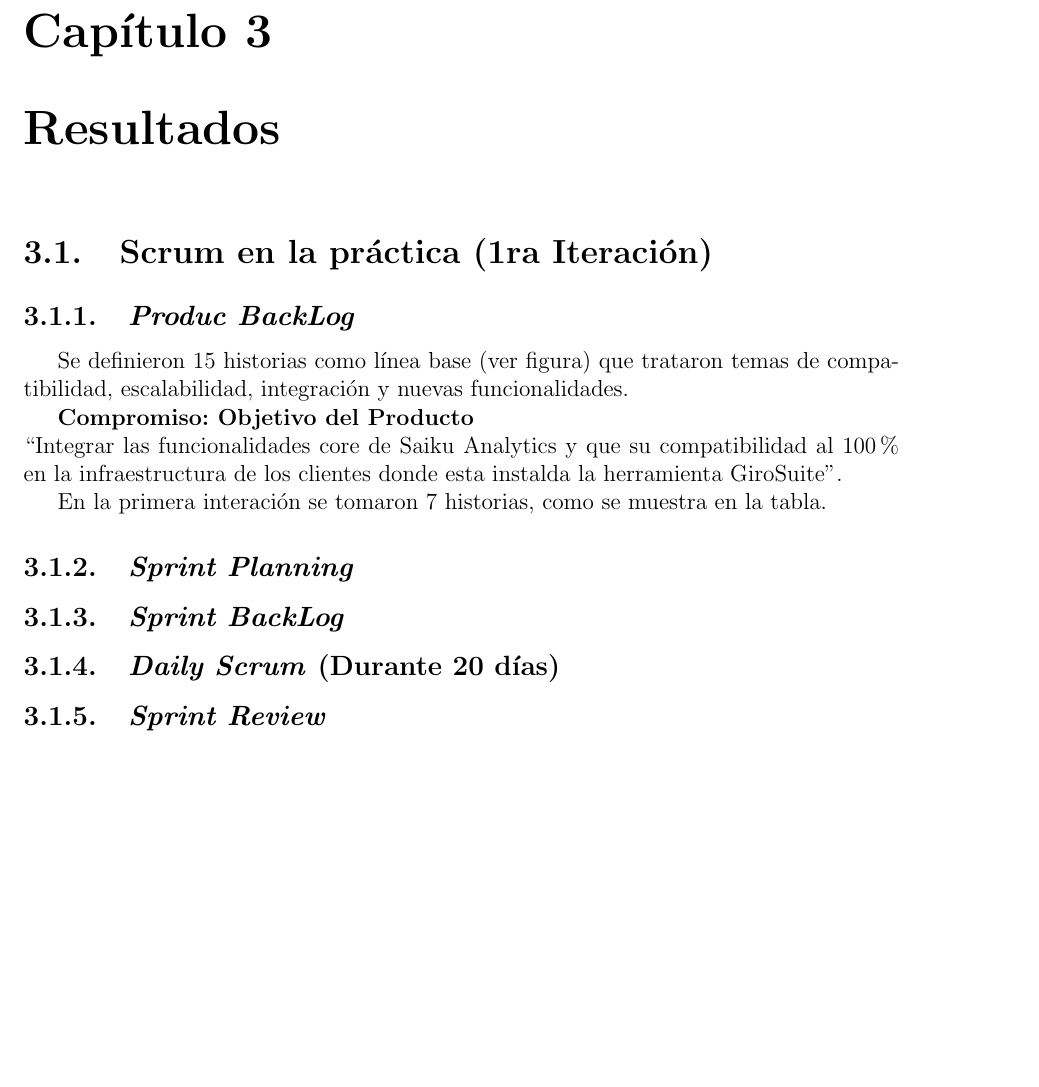
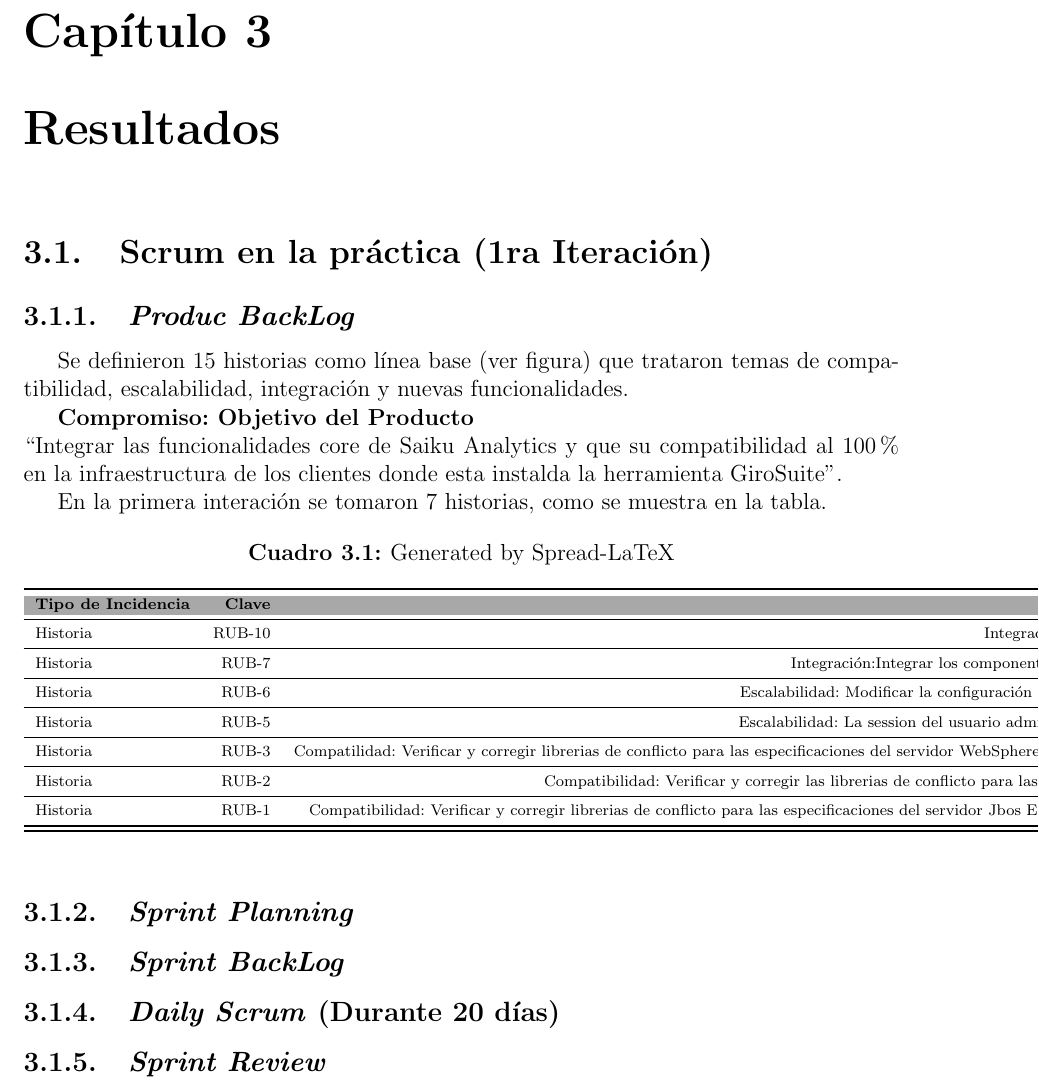
Before and after one commit to yomarhuamani/degree, a LaTeX thesis (Degree.tex, which reads ChapterIII/chapterIII.tex): part of page 77 of 82, cut so that both start at the same text, the shorter picture padded with empty space. Compiled offline with pdfLaTeX.

Commit message:
txs auto checkin

```diff
--- a/ChapterIII/chapterIII.tex
+++ b/ChapterIII/chapterIII.tex
@@ -8,6 +8,22 @@
 
 	En la primera interaci\'{o}n se tomaron 7 historias, como se muestra en la tabla.
 
+	%\begin{adjustwidth}{-2.5 cm}{-2.5 cm}\centering\begin{threeparttable}[!htb]...\end{threeparttable}\end{adjustwidth}
+	\begin{table}[!htp]\centering
+		\caption{Generated by Spread-LaTeX}\label{tab: }
+		\scriptsize
+		\begin{tabular}{lrrrr}\toprule
+			\cellcolor[HTML]{A8A8A8}\textbf{Tipo de Incidencia} &\cellcolor[HTML]{A8A8A8}\textbf{Clave} &\cellcolor[HTML]{A8A8A8}\textbf{Resumen} &\cellcolor[HTML]{A8A8A8}\textbf{Estado} \\\cmidrule{1-4}
+			Historia &RUB-10 &Integración: Retirar la authenticación propia de saiku, y hacer uso de la autenticación de GiroSuite &Tareas por hacer \\\cmidrule{1-4}
+			Historia &RUB-7 &Integración:Integrar los componentes saiku-ui, saiku-core y saiku-war en el proceso de construcción del artefacto de GiroSuite. &Tareas por hacer \\\cmidrule{1-4}
+			Historia &RUB-6 &Escalabilidad: Modificar la configuración para la cache de mondrian para tener persistencia con Redis o una base de datos relacional. &Tareas por hacer \\\cmidrule{1-4}
+			Historia &RUB-5 &Escalabilidad: La session del usuario administrada por spring security cambiar para que pueda estar centralizada en la base de datos. &Tareas por hacer \\\cmidrule{1-4}
+			Historia &RUB-3 &Compatilidad: Verificar y corregir librerias de conflicto para las especificaciones del servidor WebSphere 8.0+ y los archivos ibm-web-bnd.xml, ibm-web-ext.xml, deployment.xml y build.properties &Tareas por hacer \\\cmidrule{1-4}
+			Historia &RUB-2 &Compatibilidad: Verificar y corregir las librerias de conflicto para las especificaciones del servidor WebLogic 12c + y los archivos weblogic.xml y build.properties &Tareas por hacer \\\cmidrule{1-4}
+			Historia &RUB-1 &Compatibilidad: Verificar y corregir librerias de conflicto para las especificaciones del servidor Jbos EAP 6.4+ y loss archivos jboss-deployment-structure.xml, application.xml y build.properties. &Tareas por hacer \\\midrule
+			\bottomrule
+		\end{tabular}
+	\end{table}
 
 	\subsection{\textit{Sprint Planning}}
 	\subsection{\textit{Sprint BackLog}}
```
